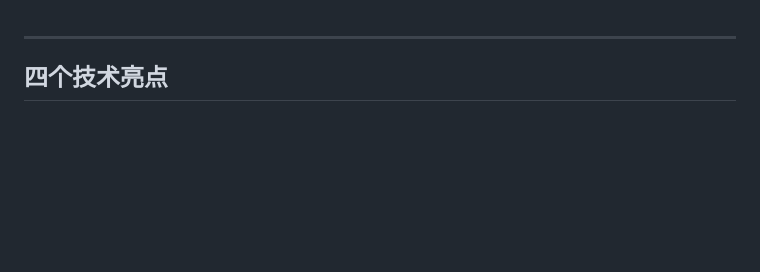
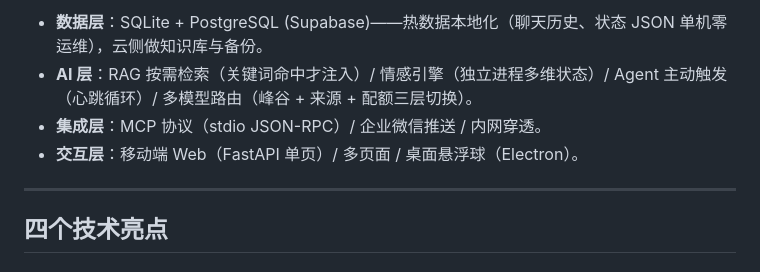
Before and after one commit to olise366oi/kairos-agent, a Markdown page: README.md, the part around one of its changes. Drawn GitHub-style; blank space fills up the shorter version.

Commit message:
Rebuild README as commercial portfolio intro (badges, project scale, third-party license); fix architecture wording

```diff
--- a/README.md
+++ b/README.md
@@ -1,3 +69,8 @@
+- **数据层**：SQLite + PostgreSQL (Supabase)——热数据本地化（聊天历史、状态 JSON 单机零运维），云侧做知识库与备份。
+- **AI 层**：RAG 按需检索（关键词命中才注入）/ 情感引擎（独立进程多维状态）/ Agent 主动触发（心跳循环）/ 多模型路由（峰谷 + 来源 + 配额三层切换）。
+- **集成层**：MCP 协议（stdio JSON-RPC）/ 企业微信推送 / 内网穿透。
+- **交互层**：移动端 Web（FastAPI 单页）/ 多页面 / 桌面悬浮球（Electron）。
+
 ---
 
 ## 四个技术亮点
```
Also changed, not shown: other parts of README.md (+76 -0 lines), docs/ARCHITECTURE.md (+1 -1 lines).
